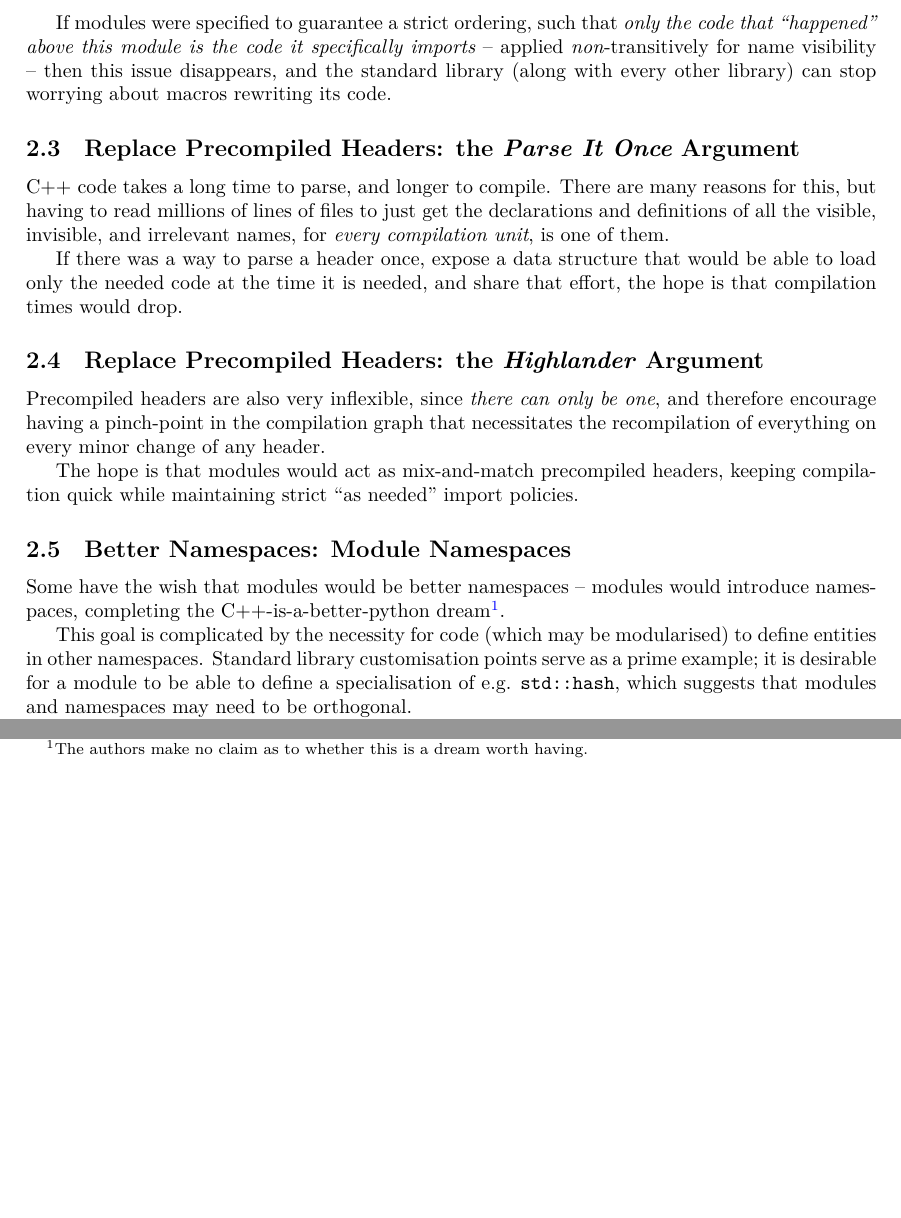
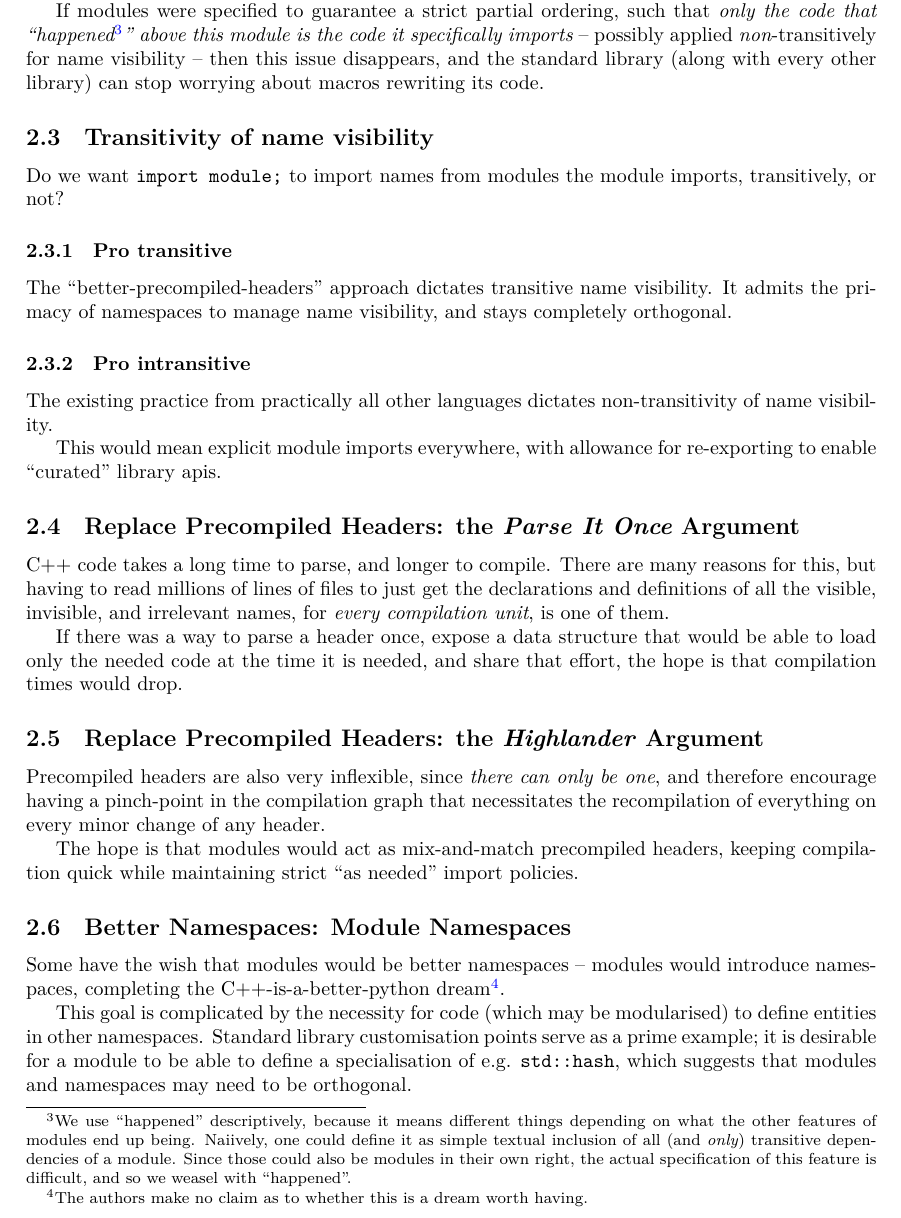
Before and after one commit to atomgalaxy/isocpp-proposals, a LaTeX document (modules/modules.tex): two parts of page 2 of 4 before the commit and part of page 2 of 4 after it, the two joined at a grey line, cut so that both start at the same text, the shorter picture padded with empty space. Compiled offline with XeLaTeX.

Commit message:
Jackie highlighted readability issues.
I fixed all of them by adding references and sometimes rephrasing
things.

```diff
--- a/modules/modules.tex
+++ b/modules/modules.tex
@@ -104,11 +107,32 @@ despite already being in the \texttt{std} namespace -- macros are not allowed
 to redefine names like that, since they are reserved. Regular libraries deal
 with this problem by assuming it won't happen.
 
-If modules were specified to guarantee a strict ordering, such that \emph{only
-the code that ``happened'' above this module is the code it specifically
-imports} -- applied \emph{non}-transitively for name visibility -- then this
-issue disappears, and the standard library (along with every other library) can
-stop worrying about macros rewriting its code.
+If modules were specified to guarantee a strict partial ordering, such that \emph{only
+the code that ``happened\footnote{We use ``happened'' descriptively, because
+it means different things depending on what the other features of modules end up
+being. Naiively, one could define it as simple textual inclusion of all (and
+\emph{only}) transitive dependencies of a module. Since those could also be
+modules in their own right, the actual specification of this feature is
+difficult, and so we weasel with ``happened''.}'' above this module is the code
+it specifically imports} -- possibly applied \emph{non}-transitively for name
+visibility -- then this issue disappears, and the standard library (along with
+every other library) can stop worrying about macros rewriting its code.
+
+\subsection{Transitivity of name visibility}
+Do we want \texttt{import module;} to import names from modules the module
+imports, transitively, or not?
+
+\subsubsection{Pro transitive}
+The ``better-precompiled-headers'' approach dictates transitive name visibility.
+It admits the primacy of namespaces to manage name visibility, and stays
+completely orthogonal.
+
+\subsubsection{Pro intransitive}
+The existing practice from practically all other languages dictates
+non-transitivity of name visibility.
+
+This would mean explicit module imports everywhere, with allowance for
+re-exporting to enable ``curated'' library apis.
 
 
 \subsection{Replace Precompiled Headers: the \emph{Parse It Once} Argument}
```
Also changed, not shown: modules/modules.pdf, modules/modules.tex (55 more changed lines).
